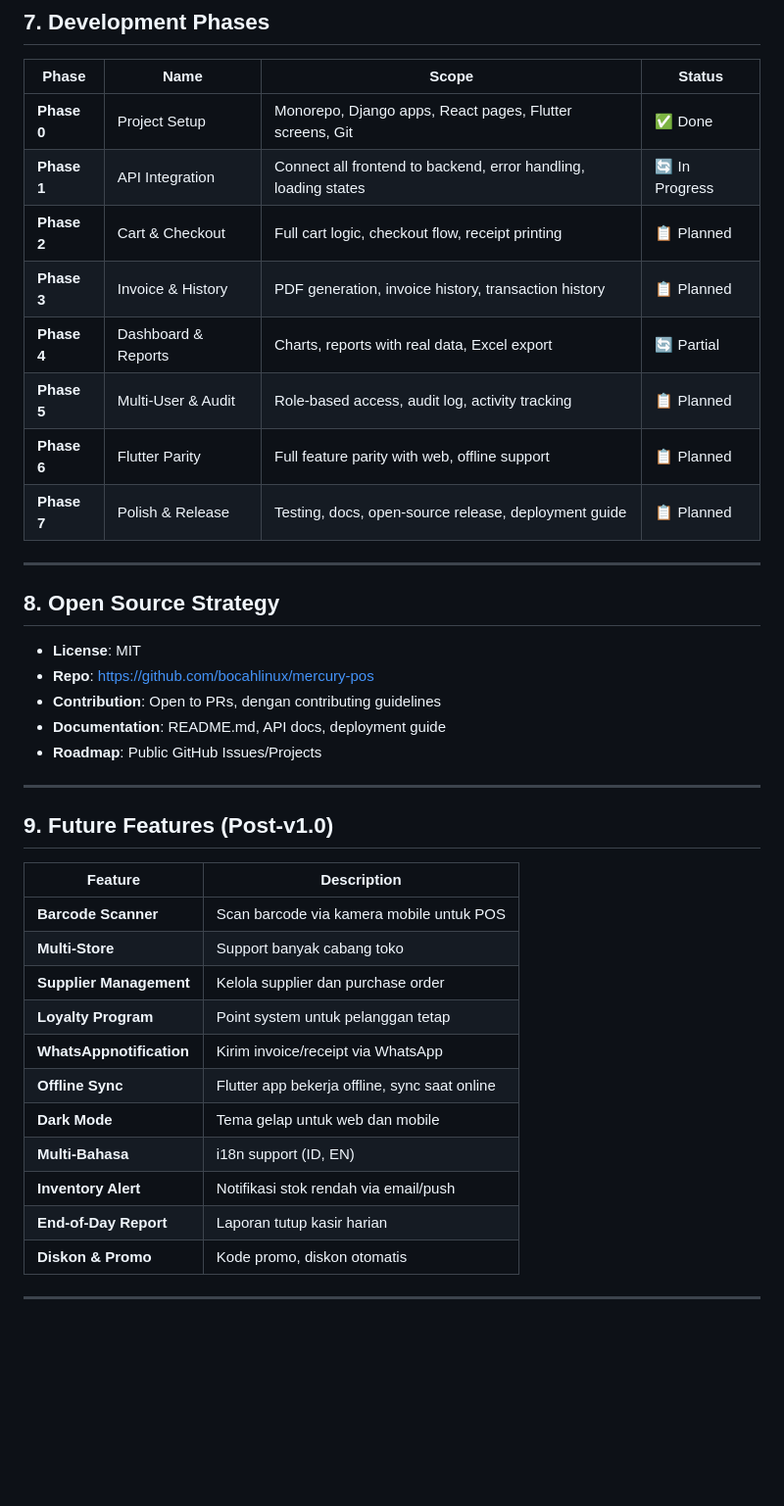
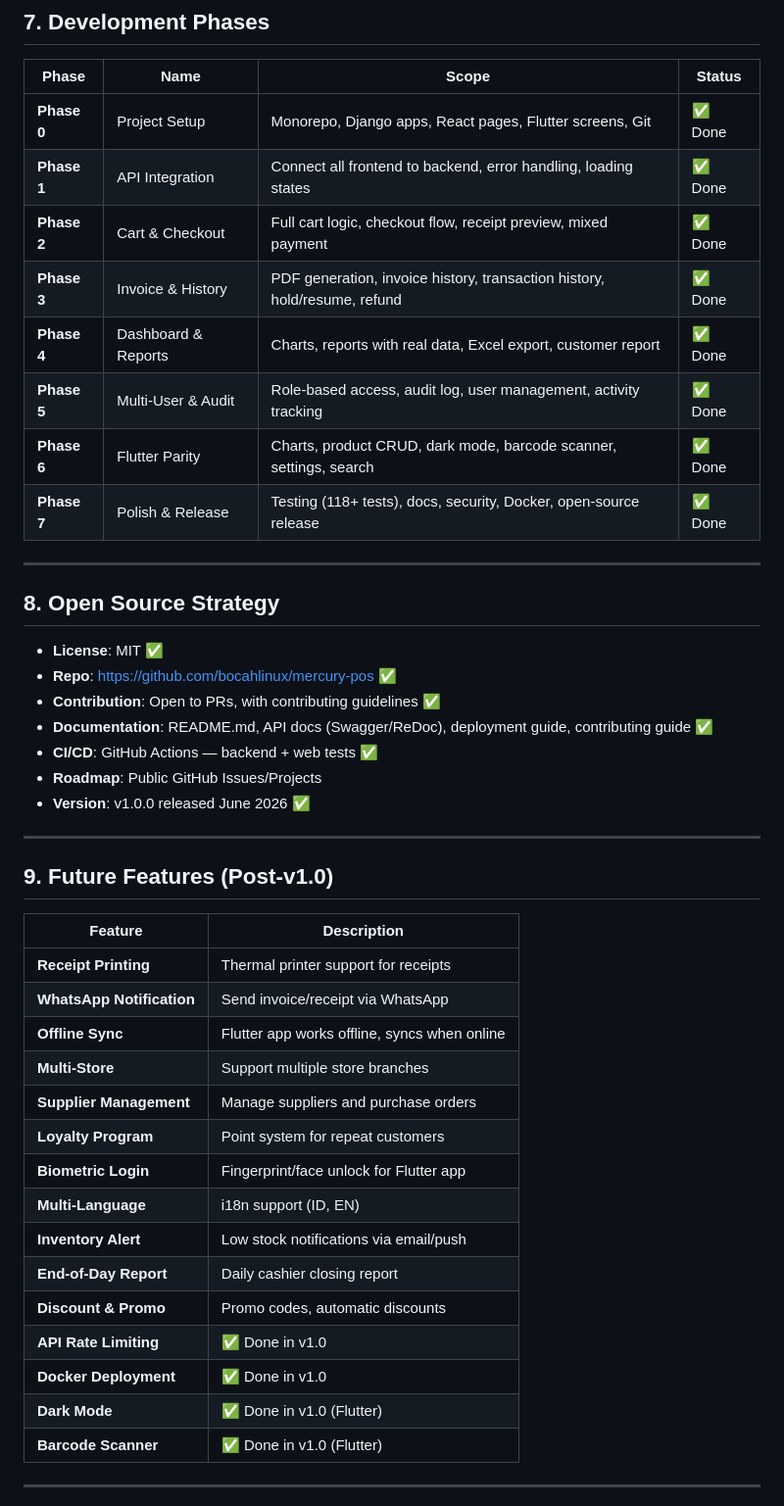
Before and after one commit to bocahlinux/mercury-pos, a Markdown page: PRD.md, the part around one of its changes. Shown at 98% size. Rendered like a GitHub page; blank space fills up the shorter version.

```diff
--- a/PRD.md
+++ b/PRD.md
@@ -340,23 +375,25 @@ core.StoreSettings (singleton)
 | Phase | Name | Scope | Status |
 |---|---|---|---|
 | **Phase 0** | Project Setup | Monorepo, Django apps, React pages, Flutter screens, Git | ✅ Done |
-| **Phase 1** | API Integration | Connect all frontend to backend, error handling, loading states | 🔄 In Progress |
-| **Phase 2** | Cart & Checkout | Full cart logic, checkout flow, receipt printing | 📋 Planned |
-| **Phase 3** | Invoice & History | PDF generation, invoice history, transaction history | 📋 Planned |
-| **Phase 4** | Dashboard & Reports | Charts, reports with real data, Excel export | 🔄 Partial |
-| **Phase 5** | Multi-User & Audit | Role-based access, audit log, activity tracking | 📋 Planned |
-| **Phase 6** | Flutter Parity | Full feature parity with web, offline support | 📋 Planned |
-| **Phase 7** | Polish & Release | Testing, docs, open-source release, deployment guide | 📋 Planned |
+| **Phase 1** | API Integration | Connect all frontend to backend, error handling, loading states | ✅ Done |
+| **Phase 2** | Cart & Checkout | Full cart logic, checkout flow, receipt preview, mixed payment | ✅ Done |
+| **Phase 3** | Invoice & History | PDF generation, invoice history, transaction history, hold/resume, refund | ✅ Done |
+| **Phase 4** | Dashboard & Reports | Charts, reports with real data, Excel export, customer report | ✅ Done |
+| **Phase 5** | Multi-User & Audit | Role-based access, audit log, user management, activity tracking | ✅ Done |
+| **Phase 6** | Flutter Parity | Charts, product CRUD, dark mode, barcode scanner, settings, search | ✅ Done |
+| **Phase 7** | Polish & Release | Testing (118+ tests), docs, security, Docker, open-source release | ✅ Done |
 
 ---
 
 ## 8. Open Source Strategy
 
-- **License**: MIT
-- **Repo**: https://github.com/bocahlinux/mercury-pos
-- **Contribution**: Open to PRs, dengan contributing guidelines
-- **Documentation**: README.md, API docs, deployment guide
+- **License**: MIT ✅
+- **Repo**: https://github.com/bocahlinux/mercury-pos ✅
+- **Contribution**: Open to PRs, with contributing guidelines ✅
+- **Documentation**: README.md, API docs (Swagger/ReDoc), deployment guide, contributing guide ✅
+- **CI/CD**: GitHub Actions — backend + web tests ✅
 - **Roadmap**: Public GitHub Issues/Projects
+- **Version**: v1.0.0 released June 2026 ✅
 
 ---
 
@@ -364,17 +401,21 @@ core.StoreSettings (singleton)
 
 | Feature | Description |
 |---|---|
-| **Barcode Scanner** | Scan barcode via kamera mobile untuk POS |
-| **Multi-Store** | Support banyak cabang toko |
-| **Supplier Management** | Kelola supplier dan purchase order |
-| **Loyalty Program** | Point system untuk pelanggan tetap |
-| **WhatsAppnotification** | Kirim invoice/receipt via WhatsApp |
-| **Offline Sync** | Flutter app bekerja offline, sync saat online |
-| **Dark Mode** | Tema gelap untuk web dan mobile |
-| **Multi-Bahasa** | i18n support (ID, EN) |
-| **Inventory Alert** | Notifikasi stok rendah via email/push |
-| **End-of-Day Report** | Laporan tutup kasir harian |
-| **Diskon & Promo** | Kode promo, diskon otomatis |
+| **Receipt Printing** | Thermal printer support for receipts |
+| **WhatsApp Notification** | Send invoice/receipt via WhatsApp |
+| **Offline Sync** | Flutter app works offline, syncs when online |
+| **Multi-Store** | Support multiple store branches |
+| **Supplier Management** | Manage suppliers and purchase orders |
+| **Loyalty Program** | Point system for repeat customers |
+| **Biometric Login** | Fingerprint/face unlock for Flutter app |
+| **Multi-Language** | i18n support (ID, EN) |
+| **Inventory Alert** | Low stock notifications via email/push |
+| **End-of-Day Report** | Daily cashier closing report |
+| **Discount & Promo** | Promo codes, automatic discounts |
+| **API Rate Limiting** | ✅ Done in v1.0 |
+| **Docker Deployment** | ✅ Done in v1.0 |
+| **Dark Mode** | ✅ Done in v1.0 (Flutter) |
+| **Barcode Scanner** | ✅ Done in v1.0 (Flutter) |
 
 ---
 
```
Also changed, not shown: other parts of PRD.md (+43 -8 lines), README.md (+3 -3 lines).
